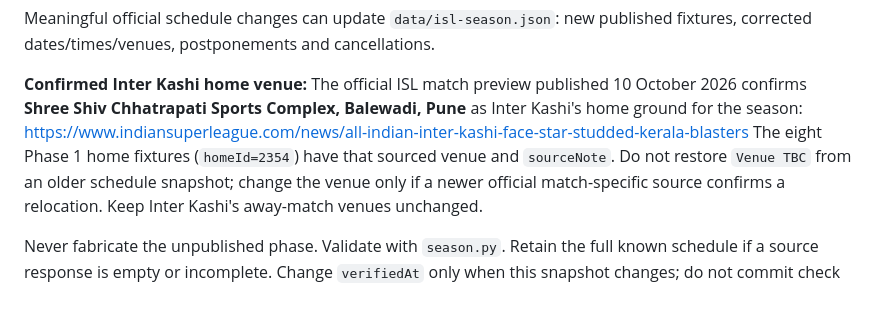
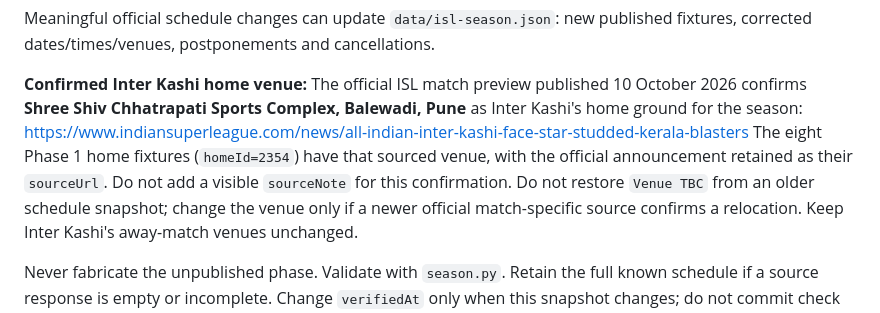
Before and after one commit to ibasilbinu/fotweb-by-basil, a Markdown page: POST_MATCH_UPDATES.md, the part around the change. GitHub-like rendering.

Commit message:
Clarify Inter Kashi venue source does not need a visible fixture note

```diff
--- a/POST_MATCH_UPDATES.md
+++ b/POST_MATCH_UPDATES.md
@@ -75,8 +75,9 @@ published fixtures, corrected dates/times/venues, postponements and cancellation
 10 October 2026 confirms **Shree Shiv Chhatrapati Sports Complex, Balewadi,
 Pune** as Inter Kashi's home ground for the season:
 https://www.indiansuperleague.com/news/all-indian-inter-kashi-face-star-studded-kerala-blasters
-The eight Phase 1 home fixtures (`homeId=2354`) have that sourced venue and
-`sourceNote`. Do not restore `Venue TBC` from an older schedule snapshot; change
+The eight Phase 1 home fixtures (`homeId=2354`) have that sourced venue,
+with the official announcement retained as their `sourceUrl`. Do not add a
+visible `sourceNote` for this confirmation. Do not restore `Venue TBC` from an older schedule snapshot; change
 the venue only if a newer official match-specific source confirms a relocation.
 Keep Inter Kashi's away-match venues unchanged.
 
```
